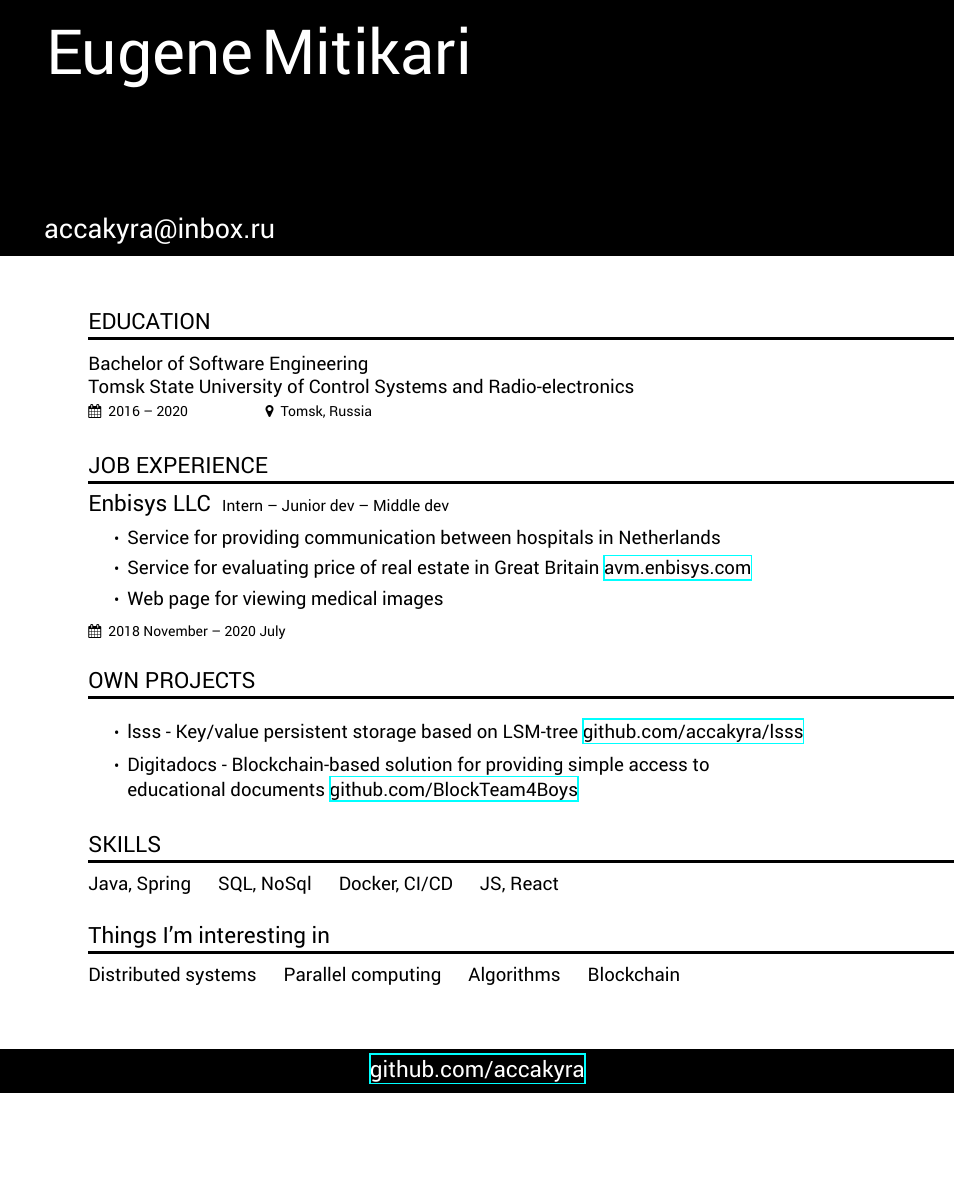
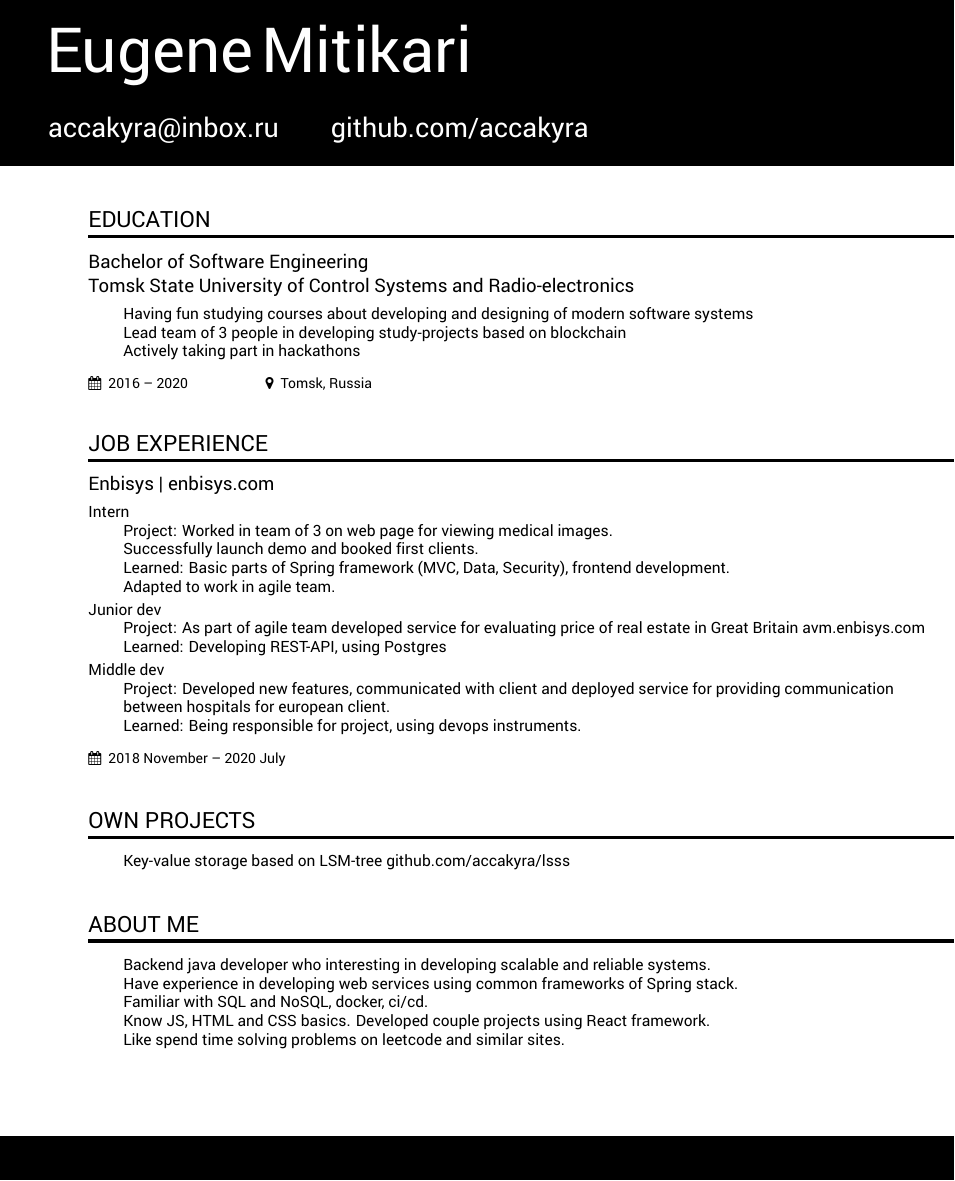
Before and after one commit to AcCakyra/cv, a LaTeX CV (cv.tex, which reads cv-style.cls): part of the page, cut so that both start at the same text, the shorter picture padded with empty space. Compiled offline with XeLaTeX.

Commit message:
beautify cv

```diff
--- a/cv-style.cls
+++ b/cv-style.cls
@@ -13,10 +13,9 @@
 \defaultfontfeatures{Mapping=tex-text}
 \setmainfont[Path=fonts/, Extension=.ttf, UprightFont=*-Regular, Color=black]{Roboto}
 
-
 \newcommand{\header}[2]{%
 \begin{tikzpicture}[remember picture,overlay]
-    \node [rectangle, fill=black, anchor=north, minimum width =\paperwidth, minimum height=9cm] (box) at (current page.north){};
+    \node [rectangle, fill=black, anchor=north, minimum width =\paperwidth, minimum height=5cm] (box) at (current page.north){};
     \node [anchor=east] (name) at (box) {%
     \fontsize{40pt}{145pt}\color{white}%
     {\bodyfont #1}
@@ -25,15 +24,11 @@
     };
 \end{tikzpicture}
 \vspace{1cm}
-  \vspace{1\parskip}
 }
 
-\newcommand{\footer}[1]{%
+\newcommand{\footer}{%
 \begin{tikzpicture}[remember picture,overlay]
-    \node [rectangle, fill=black, anchor=south, minimum width =\paperwidth, minimum height=1cm] (box) at (current page.south){};
-        \node [anchor=center] (name) at (box) {
-            {\color{white} \Large {#1}}
-        };
+    \node [rectangle, fill=black, minimum width =\paperwidth, minimum height=2cm] (box) at (current page.south){};
 \end{tikzpicture}
 }
 
--- a/cv.tex
+++ b/cv.tex
@@ -1,63 +1,86 @@
 \documentclass[]{cv-style}
 \begin{document}
 
-\header{Eugene}{Mitikari}
+    \header{Eugene}{Mitikari}
 
-\begin{aside}
-    \color{white} \LARGE{accakyra@inbox.ru}
-\end{aside}
+    \vspace{1.5cm}
 
-\vspace{7.9cm}
+    {\color{white} \hspace*{-1cm} \LARGE{accakyra@inbox.ru}}
+    {\color{white} \hspace*{1cm} \LARGE{github.com/accakyra}}
 
-\cvsection{Education}
+    \vspace{1.5cm}
 
-\cvevent{Bachelor of Software Engineering}{Tomsk State University of Control Systems and Radio-electronics}{2016 -- 2020}{Tomsk, Russia}
+    \cvsection{Education}
 
-\vspace{0.7cm}
+    \cvevent{Bachelor of Software Engineering}{Tomsk State University of Control Systems and Radio-electronics}
+    \vspace{0.2cm}
+    \hspace*{0.7cm} {Having fun studying courses about developing and designing of modern software systems}
+    {\par}
+    \hspace*{0.7cm} {Lead team of 3 people in developing study-projects based on blockchain}
+    {\par}
+    \hspace*{0.7cm} {Actively taking part in hackathons}
+    \vspace{0.3cm}
+    {\newline}
+    \details{2016 -- 2020}{Tomsk, Russia}
 
-\cvsection{Job experience}
+    \vspace{1cm}
 
-{\Large{\makebox[0.15\linewidth][l]{\textbf{Enbisys LLC}}}}
-\makebox[0.2\linewidth][l]{\textbf{Intern -- Junior dev -- Middle dev}}
+    \cvsection{Job experience}
 
-\begin{itemize}
-    \item {\large {Service for providing communication between hospitals in Netherlands}}
-    \item {\large {Service for evaluating price of real estate in Great Britain \href{avm.enbisys.com}{avm.enbisys.com}}}
-    \item {\large Web page for viewing medical images}
-\end{itemize}
+    {\large{Enbisys | enbisys.com}}
+    {\par}
+    \vspace{0.2cm}
+    {Intern}
+    {\par}
+    \hspace*{0.7cm} Project: Worked in team of 3 on web page for viewing medical images.
+    {\par}
+    \hspace*{0.7cm} Successfully launch demo and booked first clients.
+    {\par}
+    \hspace*{0.7cm} Learned: Basic parts of Spring framework (MVC, Data, Security), frontend development.
+    {\par}
+    \hspace*{0.7cm} Adapted to work in agile team.
+    {\par}
+    \vspace{0.1cm}
+    {Junior dev}
+    {\par}
+    \hspace*{0.7cm} Project: As part of agile team developed service for evaluating price of real estate in Great Britain
+    avm.enbisys.com
+    {\par}
+    \hspace*{0.7cm} Learned: Developing REST-API, using Postgres
+    {\par}
+    \vspace{0.1cm}
+    {Middle dev}
+    {\par}
+    \hspace*{0.7cm} Project: Developed new features, communicated with client and deployed service for providing communication
+    {\par}
+    \hspace*{0.7cm} between hospitals for european client.
+    {\par}
+    \hspace*{0.7cm} Learned: Being responsible for project, using devops instruments.
+    {\par}
+    \vspace{0.3cm}
+    \dateDiapason{2018 November -- 2020 July}
 
-{\small\makebox[0.2\linewidth][l]{\faCalendar\hspace{0.5em}{2018 November -- 2020 July}}}
+    \vspace{1cm}
 
-\vspace{0.7cm}
+    \cvsection{Own projects}
 
-\cvsection{Own projects}
+    \hspace*{0.7cm} {Key-value storage based on LSM-tree github.com/accakyra/lsss}
 
-\begin{itemize}
-    \item {\large {lsss - Key/value persistent storage based on LSM-tree
-    \href{https://github.com/accakyra/lsss}{github.com/accakyra/lsss}}}
-    \item {\large {Digitadocs - Blockchain-based solution for providing simple access to
+    \vspace{1cm}
 
-    educational documents \href{https://github.com/BlockTeam4Boys}{github.com/BlockTeam4Boys}}}
-\end{itemize}
+    \cvsection{About me}
+    \hspace*{0.7cm} Backend java developer who interesting in developing scalable and reliable systems.
+    {\par}
+    \hspace*{0.7cm} Have experience in developing web services using common frameworks of Spring stack.
+    {\par}
+    \hspace*{0.7cm} Familiar with SQL and NoSQL, docker, ci/cd.
+    {\par}
+    \hspace*{0.7cm} Know JS, HTML and CSS basics.
+    Developed couple projects using React framework.
+    {\par}
+    \hspace*{0.7cm} Like spend time solving problems on leetcode and similar sites.
 
-\vspace{0.5cm}
+    \vspace{0.3cm}
 
-\cvsection{Skills}
-    \cvskill{Java, Spring}
-    \cvskill{SQL, NoSql}
-    \cvskill{Docker, CI/CD}
-    \cvskill{JS, React}
-
-\vspace{0.7cm}
-
-\cvsadditional{Things I'm interesting in}
-    \cvskill{Distributed systems}
-    \cvskill{Parallel computing}
-    \cvskill{Algorithms}
-    \cvskill{Blockchain}
-
-\footer{\href{https://github.com/accakyra}{github.com/accakyra}}
-
-\vspace{0.7cm}
-
+    \footer
 \end{document}
```
Also changed, not shown: cv-style.cls (36 more changed lines). Lines whose indentation alone changed are shown as unchanged.
